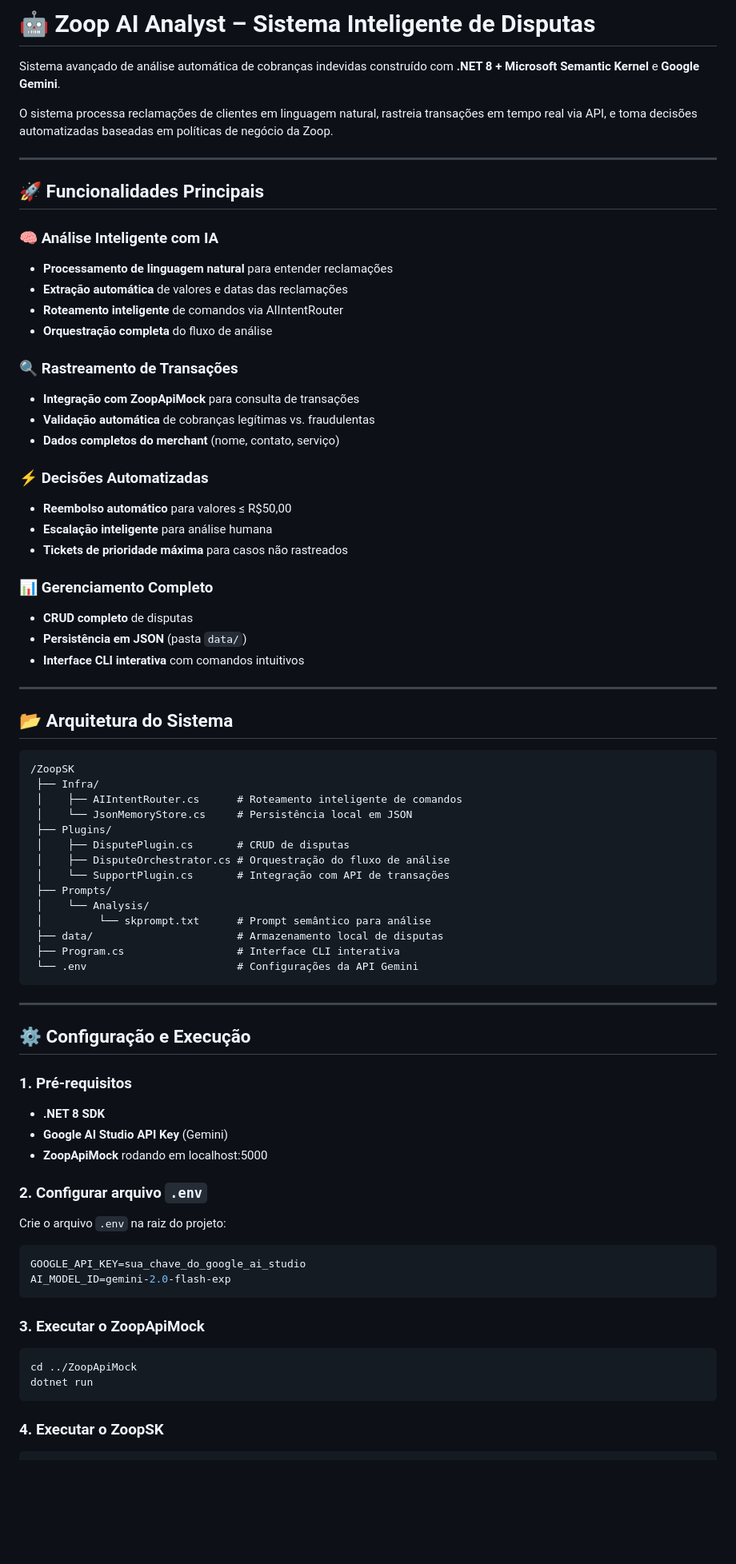
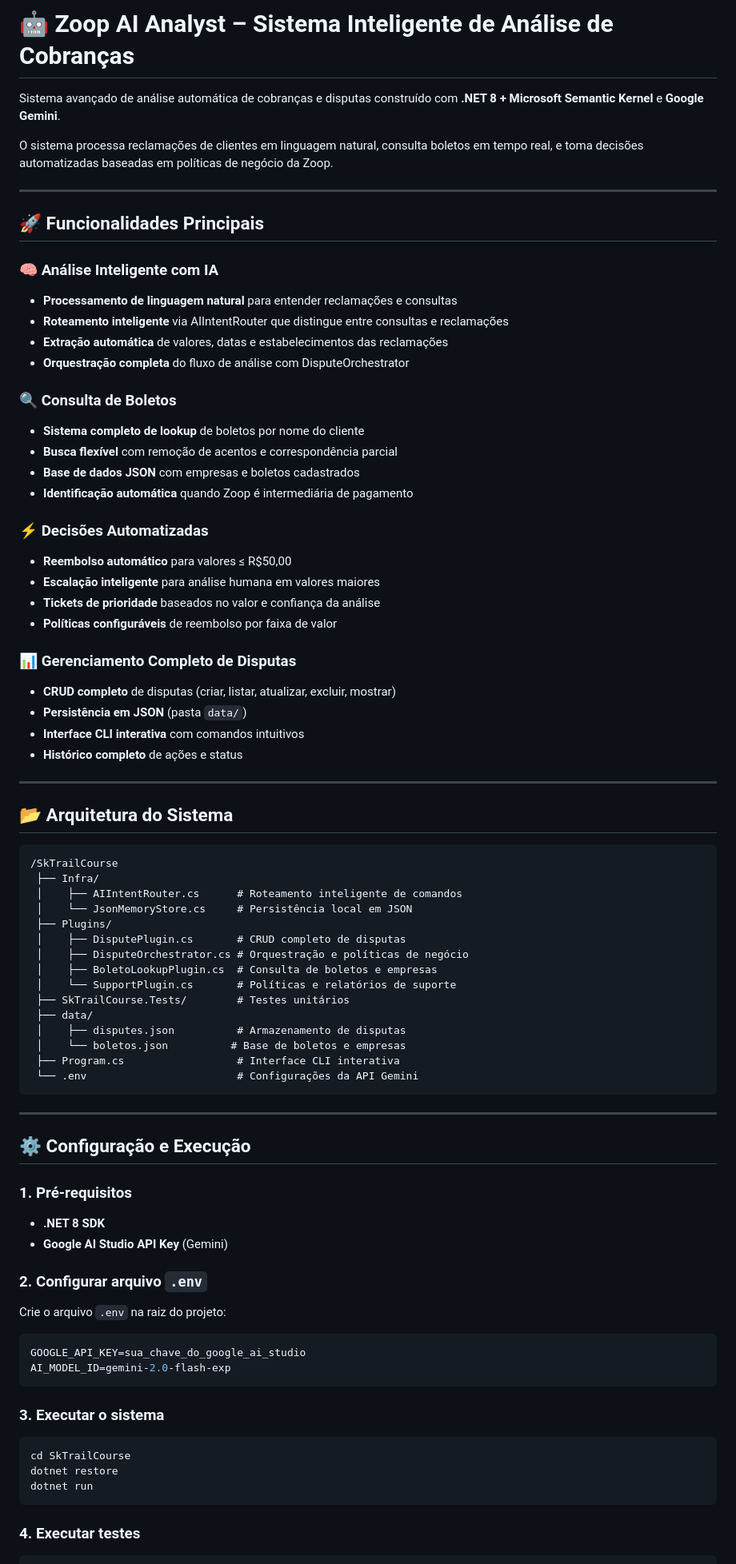
Before and after one commit to IgorSimim/SkTrailCourse, a Markdown page: README.md, the part around the change printed below. Shown: that part at 80% size. Drawn GitHub-style; blank space fills up the shorter version.

````diff
--- a/README.md
+++ b/README.md
@@ -1,56 +1,58 @@
-# 🤖 Zoop AI Analyst – Sistema Inteligente de Disputas
+# 🤖 Zoop AI Analyst – Sistema Inteligente de Análise de Cobranças
 
-Sistema avançado de análise automática de cobranças indevidas construído com **.NET 8 + Microsoft Semantic Kernel** e **Google Gemini**.
+Sistema avançado de análise automática de cobranças e disputas construído com **.NET 8 + Microsoft Semantic Kernel** e **Google Gemini**.
 
-O sistema processa reclamações de clientes em linguagem natural, rastreia transações em tempo real via API, e toma decisões automatizadas baseadas em políticas de negócio da Zoop.
+O sistema processa reclamações de clientes em linguagem natural, consulta boletos em tempo real, e toma decisões automatizadas baseadas em políticas de negócio da Zoop.
 
 ---
 
 ## 🚀 Funcionalidades Principais
 
 ### 🧠 Análise Inteligente com IA
-- **Processamento de linguagem natural** para entender reclamações
-- **Extração automática** de valores e datas das reclamações
-- **Roteamento inteligente** de comandos via AIIntentRouter
-- **Orquestração completa** do fluxo de análise
+- **Processamento de linguagem natural** para entender reclamações e consultas
+- **Roteamento inteligente** via AIIntentRouter que distingue entre consultas e reclamações
+- **Extração automática** de valores, datas e estabelecimentos das reclamações
+- **Orquestração completa** do fluxo de análise com DisputeOrchestrator
 
-### 🔍 Rastreamento de Transações
-- **Integração com ZoopApiMock** para consulta de transações
-- **Validação automática** de cobranças legítimas vs. fraudulentas
-- **Dados completos do merchant** (nome, contato, serviço)
+### 🔍 Consulta de Boletos
+- **Sistema completo de lookup** de boletos por nome do cliente
+- **Busca flexível** com remoção de acentos e correspondência parcial
+- **Base de dados JSON** com empresas e boletos cadastrados
+- **Identificação automática** quando Zoop é intermediária de pagamento
 
 ### ⚡ Decisões Automatizadas
 - **Reembolso automático** para valores ≤ R$50,00
-- **Escalação inteligente** para análise humana
-- **Tickets de prioridade máxima** para casos não rastreados
+- **Escalação inteligente** para análise humana em valores maiores
+- **Tickets de prioridade** baseados no valor e confiança da análise
+- **Políticas configuráveis** de reembolso por faixa de valor
 
-### 📊 Gerenciamento Completo
-- **CRUD completo** de disputas
+### 📊 Gerenciamento Completo de Disputas
+- **CRUD completo** de disputas (criar, listar, atualizar, excluir, mostrar)
 - **Persistência em JSON** (pasta `data/`)
 - **Interface CLI interativa** com comandos intuitivos
+- **Histórico completo** de ações e status
 
 ---
 
 ## 📂 Arquitetura do Sistema
 
 ```
-/ZoopSK
+/SkTrailCourse
  ├── Infra/
  │    ├── AIIntentRouter.cs      # Roteamento inteligente de comandos
  │    └── JsonMemoryStore.cs     # Persistência local em JSON
  ├── Plugins/
- │    ├── DisputePlugin.cs       # CRUD de disputas
- │    ├── DisputeOrchestrator.cs # Orquestração do fluxo de análise
- │    └── SupportPlugin.cs       # Integração com API de transações
- ├── Prompts/
- │    └── Analysis/
- │         └── skprompt.txt      # Prompt semântico para análise
- ├── data/                       # Armazenamento local de disputas
+ │    ├── DisputePlugin.cs       # CRUD completo de disputas
+ │    ├── DisputeOrchestrator.cs # Orquestração e políticas de negócio
+ │    ├── BoletoLookupPlugin.cs  # Consulta de boletos e empresas
+ │    └── SupportPlugin.cs       # Políticas e relatórios de suporte
+ ├── SkTrailCourse.Tests/        # Testes unitários
+ ├── data/
+ │    ├── disputes.json          # Armazenamento de disputas
+ │    └── boletos.json          # Base de boletos e empresas
  ├── Program.cs                  # Interface CLI interativa
  └── .env                        # Configurações da API Gemini
 ```
-
-
 
 ---
 
@@ -59,7 +61,6 @@ O sistema processa reclamações de clientes em linguagem natural, rastreia tran
 ### 1. Pré-requisitos
 - **.NET 8 SDK**
 - **Google AI Studio API Key** (Gemini)
-- **ZoopApiMock** rodando em localhost:5000
 
 ### 2. Configurar arquivo `.env`
 
@@ -70,13 +71,14 @@ GOOGLE_API_KEY=sua_chave_do_google_ai_studio
 AI_MODEL_ID=gemini-2.0-flash-exp
 ```
 
-### 3. Executar o ZoopApiMock
+### 3. Executar o sistema
 
 ```bash
-cd ../ZoopApiMock
+cd SkTrailCourse
+dotnet restore
 dotnet run
 ```
 
-### 4. Executar o ZoopSK
+### 4. Executar testes
 
 ```bash
````
Also changed, not shown: other parts of README.md (+129 -66 lines).
